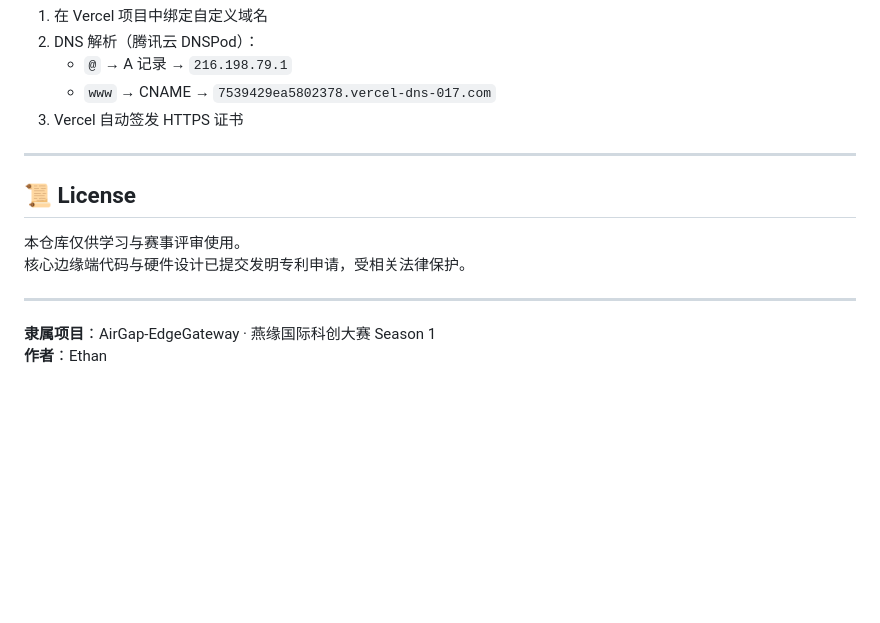
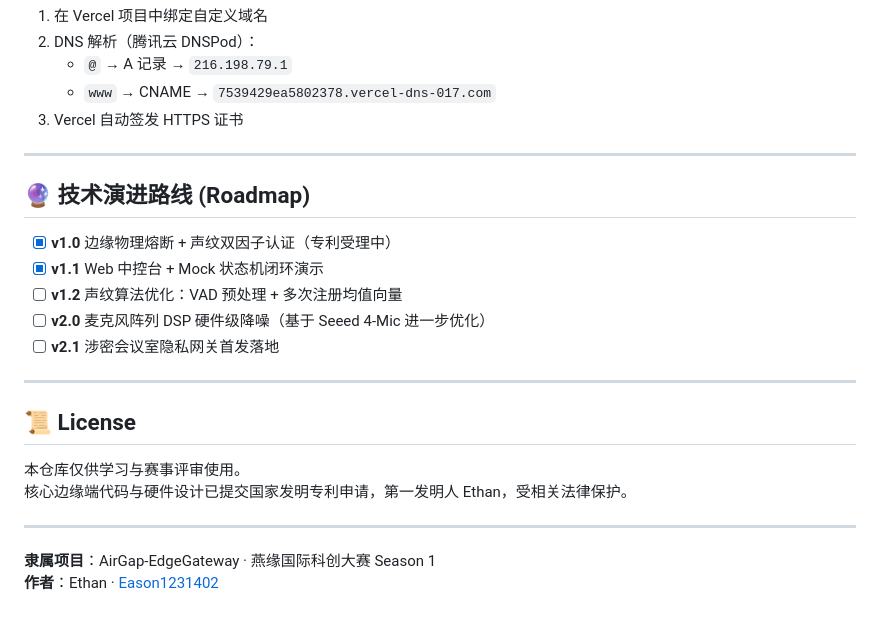
Before and after one commit to Eason1231402/airgap-guardian-web, a Markdown page: README.md, the part around one of its changes. Rendered like a GitHub page; blank space fills up the shorter version.

```diff
--- a/README.md
+++ b/README.md
@@ -131,12 +169,22 @@ npx vercel dev
 
 ---
 
+## 🔮 技术演进路线 (Roadmap)
+
+- [x] **v1.0** 边缘物理熔断 + 声纹双因子认证（专利受理中）
+- [x] **v1.1** Web 中控台 + Mock 状态机闭环演示
+- [ ] **v1.2** 声纹算法优化：VAD 预处理 + 多次注册均值向量
+- [ ] **v2.0** 麦克风阵列 DSP 硬件级降噪（基于 Seeed 4-Mic 进一步优化）
+- [ ] **v2.1** 涉密会议室隐私网关首发落地
+
+---
+
 ## 📜 License
 
 本仓库仅供学习与赛事评审使用。
-核心边缘端代码与硬件设计已提交发明专利申请，受相关法律保护。
+核心边缘端代码与硬件设计已提交国家发明专利申请，第一发明人 Ethan，受相关法律保护。
 
 ---
 
 **隶属项目**：AirGap-EdgeGateway · 燕缘国际科创大赛 Season 1
-**作者**：Ethan
+**作者**：Ethan · [Eason1231402](https://github.com/Eason1231402)
```
Also changed, not shown: other parts of README.md (+69 -31 lines).
